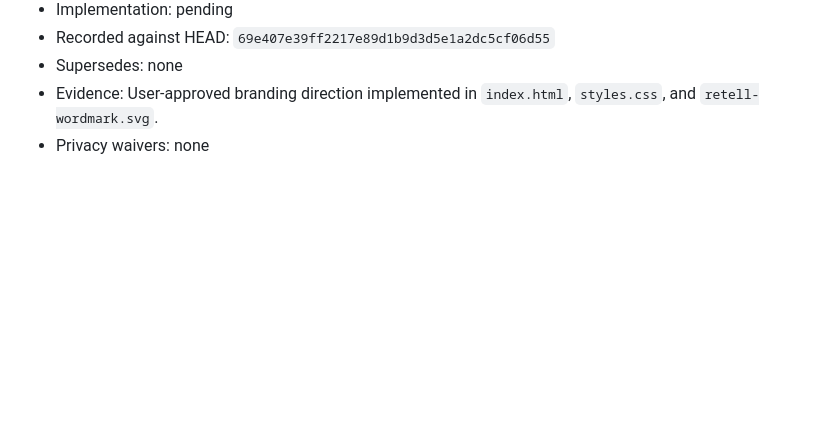
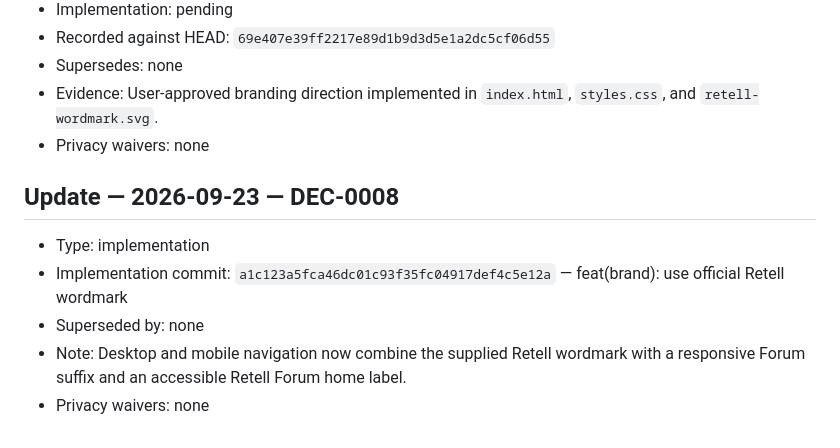
Before and after one commit to raymondwangnorcal-pixel/Retell-Forum, a Markdown page: docs/decisions.md, the part around the change. GitHub-like rendering; blank space fills up the shorter version.

Commit message:
docs(decisions): record brand implementation

```diff
--- a/docs/decisions.md
+++ b/docs/decisions.md
@@ -175,3 +175,11 @@
 - Supersedes: none
 - Evidence: User-approved branding direction implemented in `index.html`, `styles.css`, and `retell-wordmark.svg`.
 - Privacy waivers: none
+
+## Update — 2026-09-23 — DEC-0008
+
+- Type: implementation
+- Implementation commit: `a1c123a5fca46dc01c93f35fc04917def4c5e12a` — feat(brand): use official Retell wordmark
+- Superseded by: none
+- Note: Desktop and mobile navigation now combine the supplied Retell wordmark with a responsive Forum suffix and an accessible Retell Forum home label.
+- Privacy waivers: none
```
